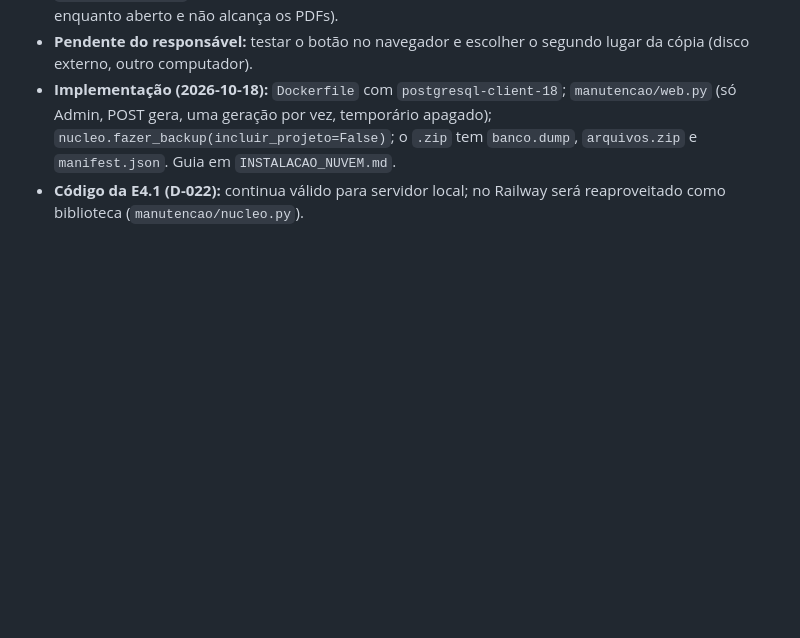
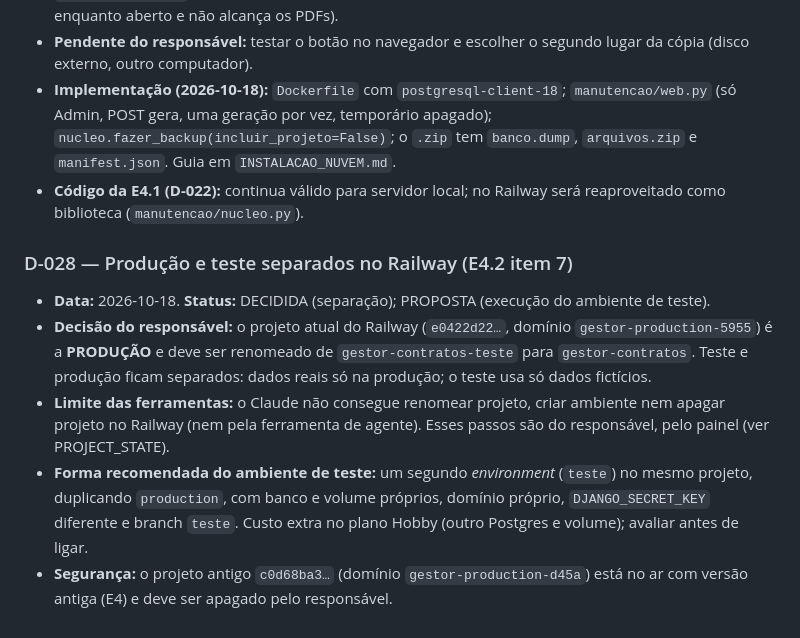
Before and after one commit to felipesildiniz/Gestordecontratos, a Markdown page: DECISIONS.md, the part around the change. Drawn GitHub-style; blank space fills up the shorter version.

```diff
--- a/DECISIONS.md
+++ b/DECISIONS.md
@@ -171,3 +171,10 @@ Registro de decisões técnicas. Estados: ABERTA · PROPOSTA · DECIDIDA · SUBS
 - **Pendente do responsável:** testar o botão no navegador e escolher o segundo lugar da cópia (disco externo, outro computador).
 - **Implementação (2026-10-18):** `Dockerfile` com `postgresql-client-18`; `manutencao/web.py` (só Admin, POST gera, uma geração por vez, temporário apagado); `nucleo.fazer_backup(incluir_projeto=False)`; o `.zip` tem `banco.dump`, `arquivos.zip` e `manifest.json`. Guia em `INSTALACAO_NUVEM.md`.
 - **Código da E4.1 (D-022):** continua válido para servidor local; no Railway será reaproveitado como biblioteca (`manutencao/nucleo.py`).
+
+### D-028 — Produção e teste separados no Railway (E4.2 item 7)
+- **Data:** 2026-10-18. **Status:** DECIDIDA (separação); PROPOSTA (execução do ambiente de teste).
+- **Decisão do responsável:** o projeto atual do Railway (`e0422d22…`, domínio `gestor-production-5955`) é a **PRODUÇÃO** e deve ser renomeado de `gestor-contratos-teste` para `gestor-contratos`. Teste e produção ficam separados: dados reais só na produção; o teste usa só dados fictícios.
+- **Limite das ferramentas:** o Claude não consegue renomear projeto, criar ambiente nem apagar projeto no Railway (nem pela ferramenta de agente). Esses passos são do responsável, pelo painel (ver PROJECT_STATE).
+- **Forma recomendada do ambiente de teste:** um segundo *environment* (`teste`) no mesmo projeto, duplicando `production`, com banco e volume próprios, domínio próprio, `DJANGO_SECRET_KEY` diferente e branch `teste`. Custo extra no plano Hobby (outro Postgres e volume); avaliar antes de ligar.
+- **Segurança:** o projeto antigo `c0d68ba3…` (domínio `gestor-production-d45a`) está no ar com versão antiga (E4) e deve ser apagado pelo responsável.
```
Also changed, not shown: CHANGELOG.md (+6 -0 lines), PROJECT_STATE.md (+3 -2 lines).
